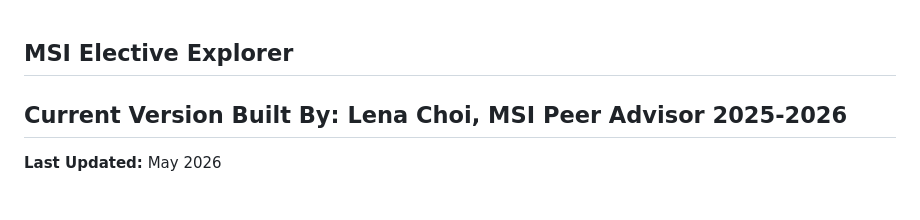
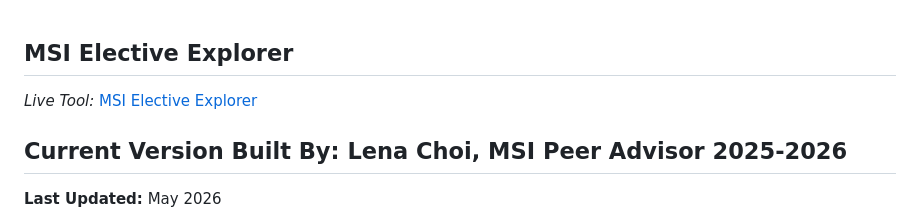
Before and after one commit to lenadahee/msi-elective-explorer, a Markdown page: README.md, the part around the change. GitHub-like rendering.

Commit message:
Add Live Link to README

```diff
--- a/README.md
+++ b/README.md
@@ -1,4 +1,5 @@
 ## **MSI Elective Explorer**
+*Live Tool:* [MSI Elective Explorer](https://msi-elective-explorer.netlify.app)
 
 ## **Current Version Built By:** Lena Choi, MSI Peer Advisor 2025-2026
 **Last Updated:** May 2026
```
